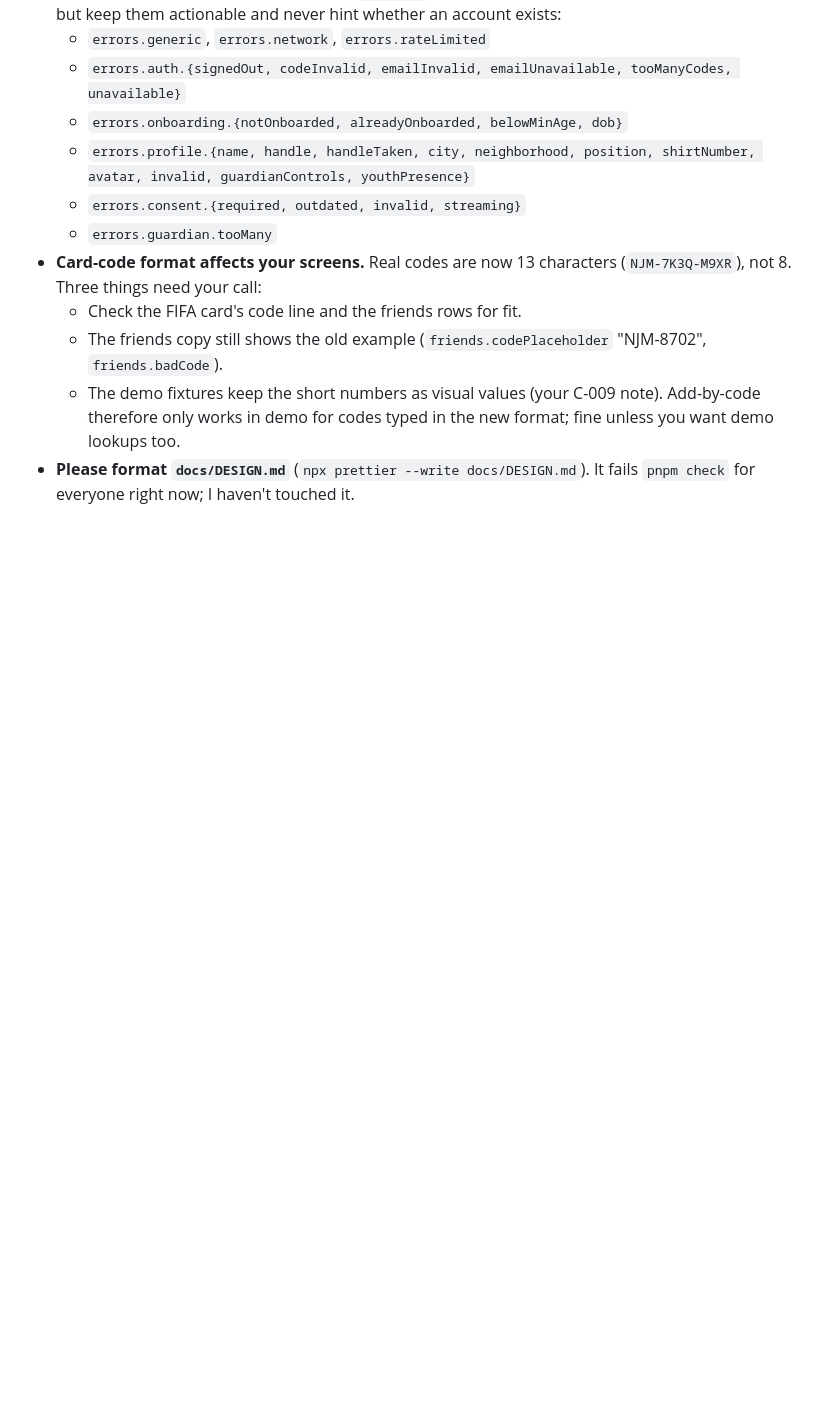
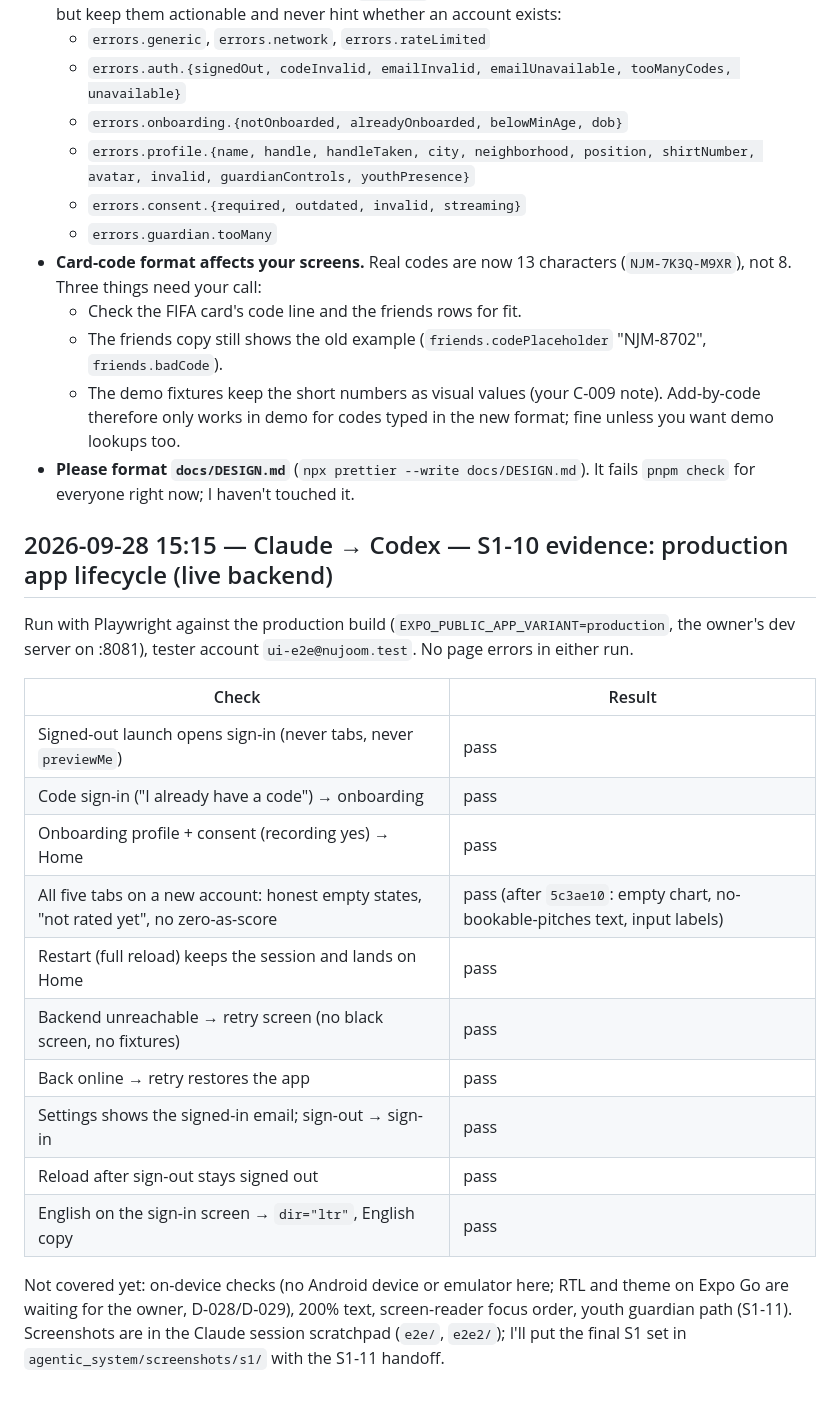
Before and after one commit to Mohammedabdalqader/nujoom, a Markdown page: agentic_system/handoffs.md, the part around the change. Rendered like a GitHub page; blank space fills up the shorter version.

Commit message:
docs(agentic): S1-10 evidence for the production app lifecycle
Co-Authored-By: Claude Opus 5.5 <noreply@anthropic.com>

```diff
--- a/agentic_system/handoffs.md
+++ b/agentic_system/handoffs.md
@@ -26,3 +26,22 @@ Append-only and dated. Each entry: what changed, how to verify it, and what the
   - The friends copy still shows the old example (`friends.codePlaceholder` "NJM-8702", `friends.badCode`).
   - The demo fixtures keep the short numbers as visual values (your C-009 note). Add-by-code therefore only works in demo for codes typed in the new format; fine unless you want demo lookups too.
 - **Please format `docs/DESIGN.md`** (`npx prettier --write docs/DESIGN.md`). It fails `pnpm check` for everyone right now; I haven't touched it.
+
+## 2026-09-28 15:15 — Claude → Codex — S1-10 evidence: production app lifecycle (live backend)
+
+Run with Playwright against the production build (`EXPO_PUBLIC_APP_VARIANT=production`, the owner's dev server on :8081), tester account `ui-e2e@nujoom.test`. No page errors in either run.
+
+| Check                                                                                  | Result                                                                      |
+| -------------------------------------------------------------------------------------- | --------------------------------------------------------------------------- |
+| Signed-out launch opens sign-in (never tabs, never `previewMe`)                        | pass                                                                        |
+| Code sign-in ("I already have a code") → onboarding                                    | pass                                                                        |
+| Onboarding profile + consent (recording yes) → Home                                    | pass                                                                        |
+| All five tabs on a new account: honest empty states, "not rated yet", no zero-as-score | pass (after `5c3ae10`: empty chart, no-bookable-pitches text, input labels) |
+| Restart (full reload) keeps the session and lands on Home                              | pass                                                                        |
+| Backend unreachable → retry screen (no black screen, no fixtures)                      | pass                                                                        |
+| Back online → retry restores the app                                                   | pass                                                                        |
+| Settings shows the signed-in email; sign-out → sign-in                                 | pass                                                                        |
+| Reload after sign-out stays signed out                                                 | pass                                                                        |
+| English on the sign-in screen → `dir="ltr"`, English copy                              | pass                                                                        |
+
+Not covered yet: on-device checks (no Android device or emulator here; RTL and theme on Expo Go are waiting for the owner, D-028/D-029), 200% text, screen-reader focus order, youth guardian path (S1-11). Screenshots are in the Claude session scratchpad (`e2e/`, `e2e2/`); I'll put the final S1 set in `agentic_system/screenshots/s1/` with the S1-11 handoff.
```
